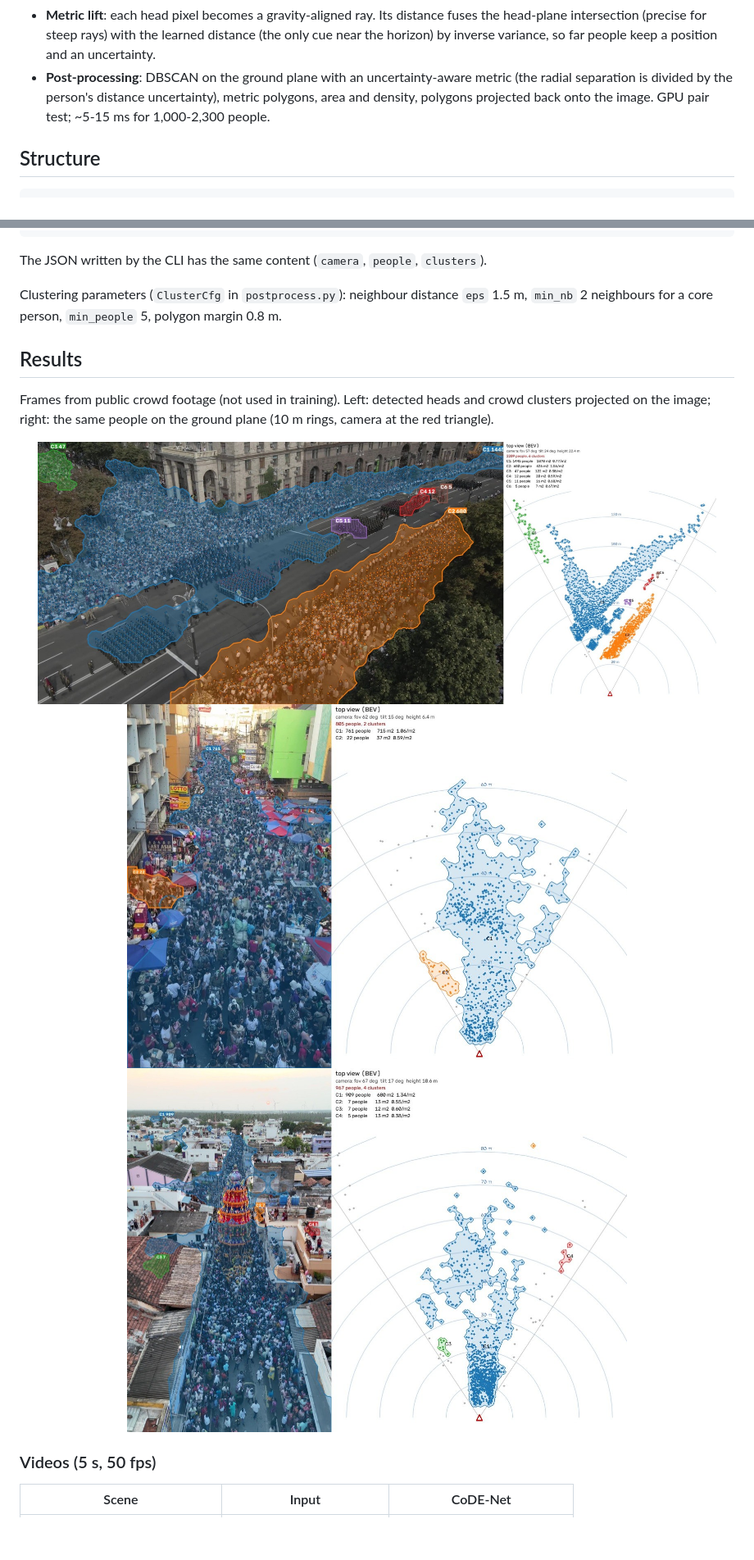
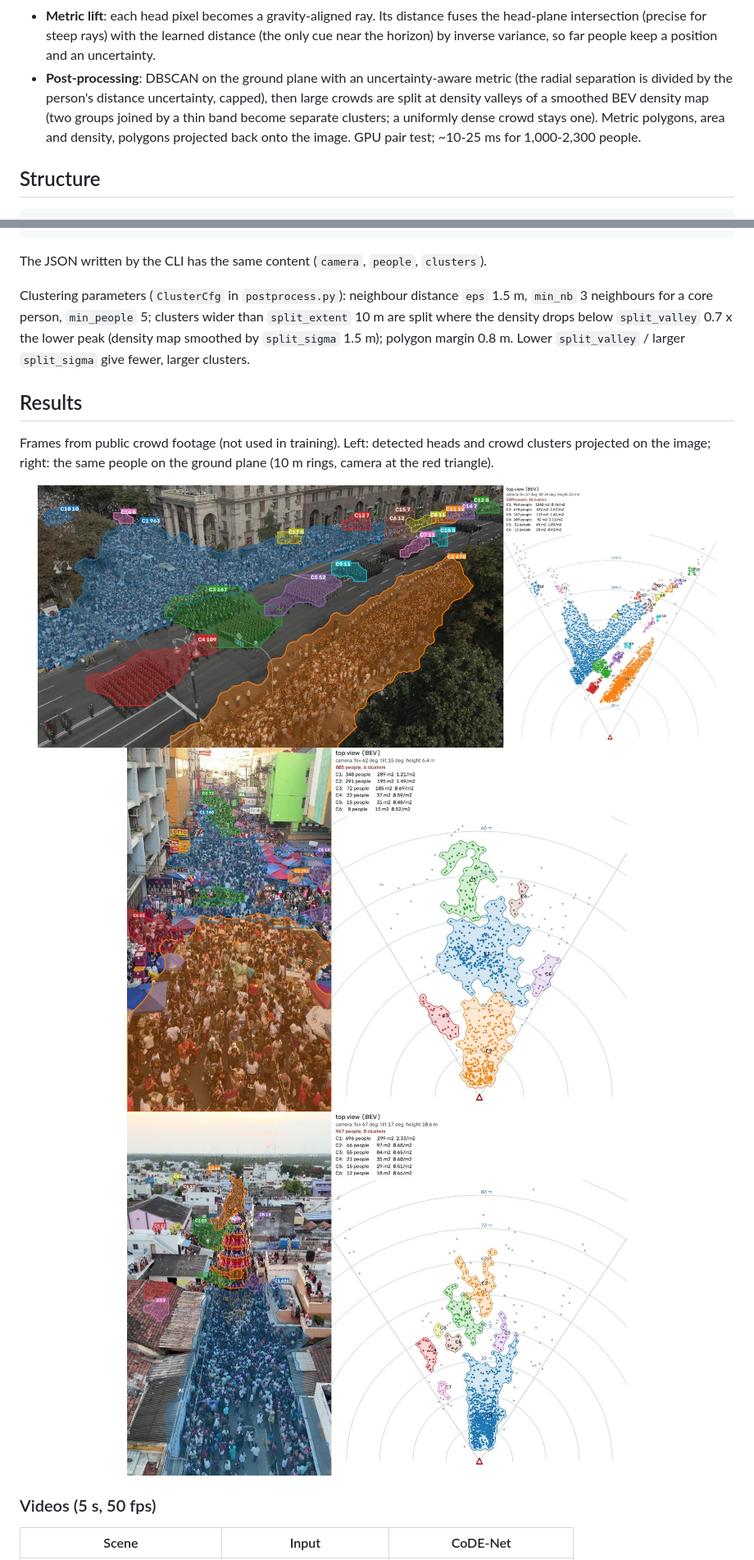
Before and after one commit to meister1378/CodeNet, a Markdown page: README.md, 2 parts joined by grey strips. Shown at 82% size. GitHub-like rendering; pictures changed too: results/images/chariot_festival.jpg, results/images/market_street.jpg, results/images/parade_aerial.jpg; blank space fills up the shorter version.

Commit message:
Clustering: capped radial tolerance, min_nb 3, split large crowds at density valleys; refresh results

```diff
--- a/README.md
+++ b/README.md
@@ -26,8 +26,10 @@ area and density, drawn both on the top view (BEV) and back on the image.
   intersection (precise for steep rays) with the learned distance (the only cue near the horizon) by
   inverse variance, so far people keep a position and an uncertainty.
 - **Post-processing**: DBSCAN on the ground plane with an uncertainty-aware metric (the radial separation is
-  divided by the person's distance uncertainty), metric polygons, area and density, polygons projected back
-  onto the image. GPU pair test; ~5-15 ms for 1,000-2,300 people.
+  divided by the person's distance uncertainty, capped), then large crowds are split at density valleys of a
+  smoothed BEV density map (two groups joined by a thin band become separate clusters; a uniformly dense crowd
+  stays one). Metric polygons, area and density, polygons projected back onto the image. GPU pair test;
+  ~10-25 ms for 1,000-2,300 people.
 
 ## Structure
 
@@ -90,8 +92,10 @@ res['clusters']    # count, area (m2), density (people / m2), BEV polygons (m),
 
 The JSON written by the CLI has the same content (`camera`, `people`, `clusters`).
 
-Clustering parameters (`ClusterCfg` in `postprocess.py`): neighbour distance `eps` 1.5 m, `min_nb` 2
-neighbours for a core person, `min_people` 5, polygon margin 0.8 m.
+Clustering parameters (`ClusterCfg` in `postprocess.py`): neighbour distance `eps` 1.5 m, `min_nb` 3
+neighbours for a core person, `min_people` 5; clusters wider than `split_extent` 10 m are split where the
+density drops below `split_valley` 0.7 x the lower peak (density map smoothed by `split_sigma` 1.5 m);
+polygon margin 0.8 m. Lower `split_valley` / larger `split_sigma` give fewer, larger clusters.
 
 ## Results
 
```
Also changed, not shown: other parts of README.md (+2 -2 lines), 3 other files.
